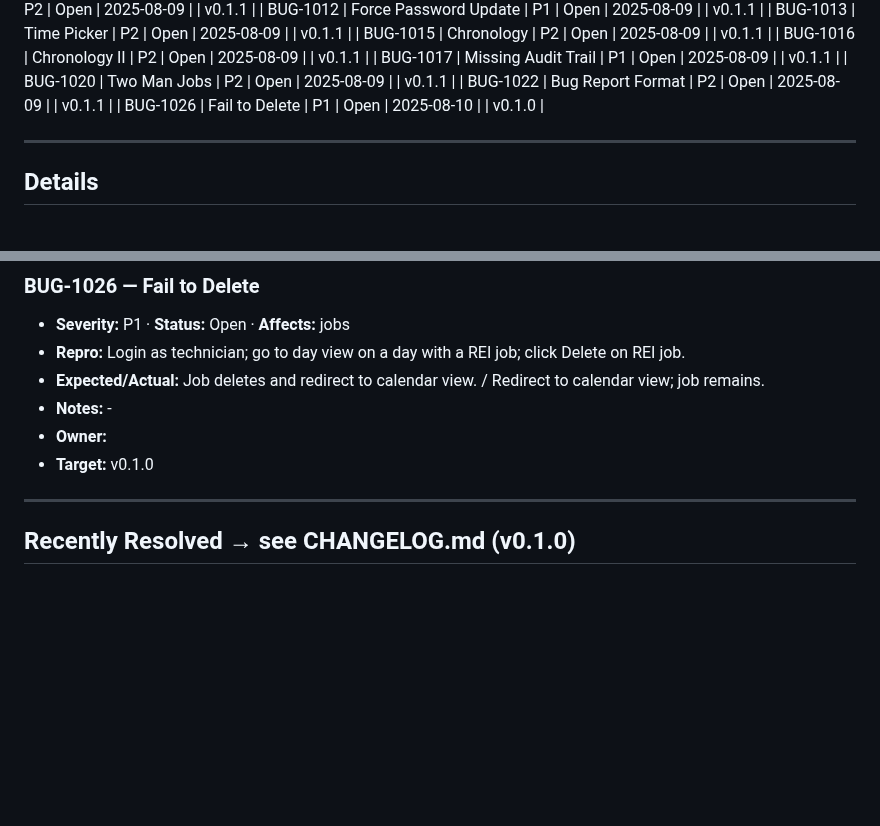
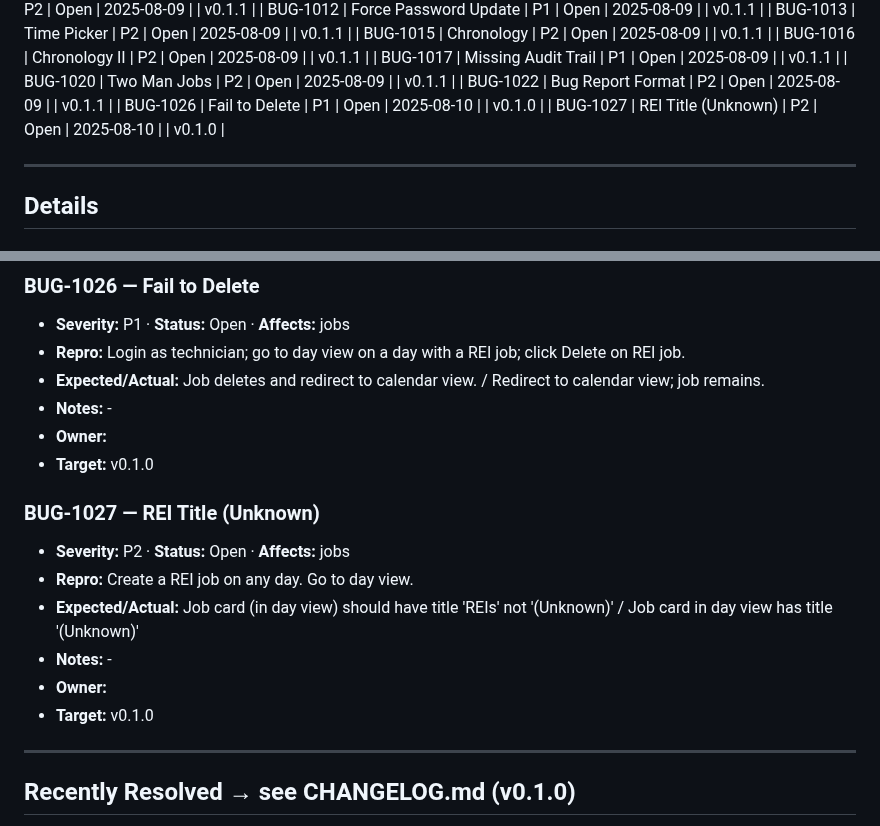
Before and after one commit to notoriouslogank/ExTerminus, a Markdown page: docs/BUGS.md, 2 parts joined by grey strips. Rendered like a GitHub page; blank space fills up the shorter version.

Commit message:
chore(buglog): add BUG-1027
References: BUG-1027

```diff
--- a/docs/BUGS.md
+++ b/docs/BUGS.md
@@ -23,6 +23,7 @@ _Source of truth for **open** bugs. Resolved items live in **CHANGELOG.md** (v0.
 | BUG-1020  | Two Man Jobs            | P2       | Open          | 2025-08-09  |       | v0.1.1 |
 | BUG-1022  | Bug Report Format       | P2       | Open          | 2025-08-09  |       | v0.1.1 |
 | BUG-1026  | Fail to Delete          | P1       | Open          | 2025-08-10  |       | v0.1.0 |
+| BUG-1027  | REI Title (Unknown)     | P2       | Open          | 2025-08-10  |       | v0.1.0 |
 <!-- BUGS:SUMMARY END -->
 ---
 
@@ -107,6 +108,15 @@ _Source of truth for **open** bugs. Resolved items live in **CHANGELOG.md** (v0.
 - **Owner:**
 - **Target:** v0.1.0
 
+### BUG-1027 — REI Title (Unknown)
+
+- **Severity:** P2 · **Status:** Open · **Affects:** jobs
+- **Repro:** Create a REI job on any day. Go to day view.
+- **Expected/Actual:** Job card (in day view) should have title 'REIs' not '(Unknown)' / Job card in day view has title '(Unknown)'
+- **Notes:** -
+- **Owner:**
+- **Target:** v0.1.0
+
 <!-- BUGS:DETAILS END -->
 ---
 
```
